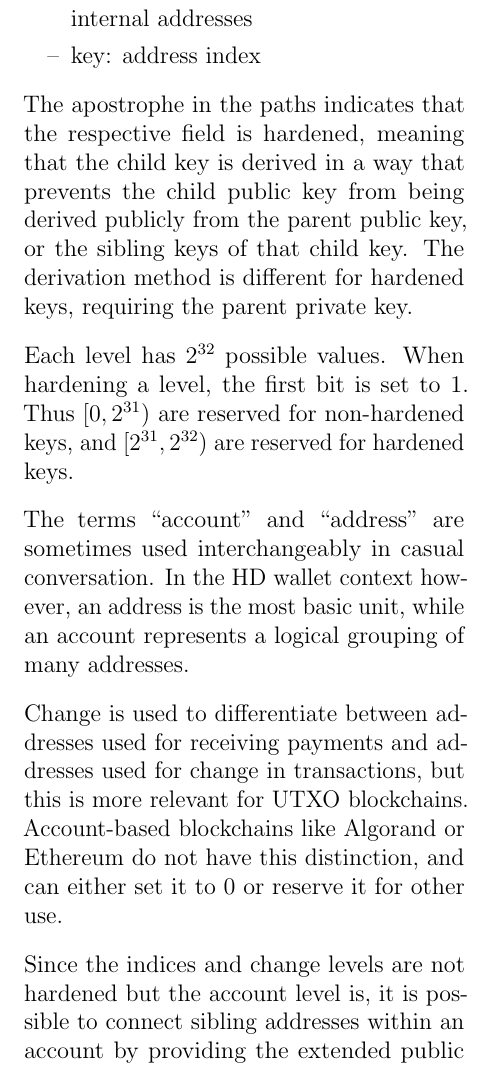
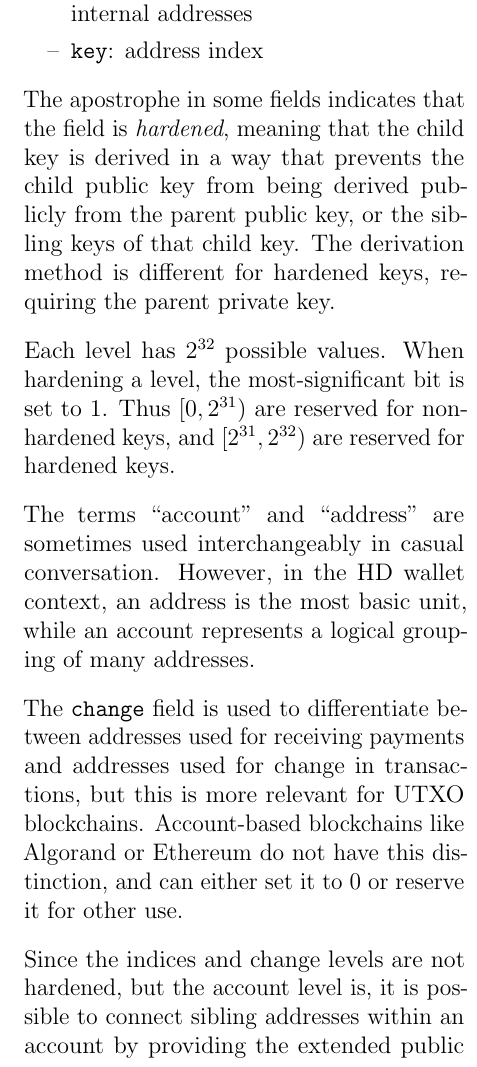
Before and after one commit to algorandfoundation/bip32-ed25519-addendum, a LaTeX paper (paper.tex): part of one column of page 2 of 8, cut so that both start at the same text. Compiled offline with pdfLaTeX.

Commit message:
clean up description and typesetting of derivation and fields

```diff
--- a/paper.tex
+++ b/paper.tex
@@ -77,2 +74,0 @@ $m / \text{purpose}' / \text{coin\_type}' / \text{account}' / \text{change} / \t
-  \item change: 0 for external addresses, 1 for internal addresses
-  \item key: address index
@@ -79,22 +79,33 @@ $m / \text{purpose}' / \text{coin\_type}' / \text{account}' / \text{change} / \t
+  \item \verb=change=: 0 for external addresses, 1 for internal addresses
+  \item \verb=key=: address index
 \end{itemize}
 
-The apostrophe in the paths indicates that the respective field is hardened, meaning that the child key is derived in a way that prevents the child public key from being derived publicly from the parent public key, or the sibling keys of that child key. The derivation method is different for hardened keys, requiring the parent private key.
+The apostrophe in some fields indicates that the field is \emph{hardened}, meaning that the child key is derived in a way that prevents the child public key from being derived publicly from the parent public key, or the sibling keys of that child key.
+The derivation method is different for hardened keys, requiring the parent private key.
 
-Each level has $2^{32}$ possible values. When hardening a level, the first bit is set to 1. Thus $[0, 2^{31})$ are reserved for non-hardened keys, and $[2^{31}, 2^{32})$ are reserved for hardened keys.
+Each level has $2^{32}$ possible values.
+When hardening a level, the most-significant bit is set to 1.
+Thus $[0, 2^{31})$ are reserved for non-hardened keys, and $[2^{31}, 2^{32})$ are reserved for hardened keys.
 
-The terms ``account'' and ``address'' are sometimes used interchangeably in casual conversation. In the HD wallet context however, an address is the most basic unit, while an account represents a logical grouping of many addresses.
+The terms ``account'' and ``address'' are sometimes used interchangeably in casual conversation.
+However, in the HD wallet context, an address is the most basic unit, while an account represents a logical grouping of many addresses.
 
-Change is used to differentiate between addresses used for receiving payments and addresses used for change in transactions, but this is more relevant for UTXO blockchains. Account-based blockchains like Algorand or Ethereum do not have this distinction, and can either set it to 0 or reserve it for other use.
+The \verb=change= field is used to differentiate between addresses used for receiving payments and addresses used for change in transactions, but this is more relevant for UTXO blockchains.
+Account-based blockchains like Algorand or Ethereum do not have this distinction, and can either set it to 0 or reserve it for other use.
 
-Since the indices and change levels are not hardened but the account level is, it is possible to connect sibling addresses within an account by providing the extended public key produced at the account level. However, different accounts cannot be connected with each other should the extended public key at the coin\_type level be leaked. Similarly, hardening at the coin\_type level means that keys derived for one blockchain cannot be connected to keys derived for another blockchain.
+Since the indices and change levels are not hardened, but the account level is, it is possible to connect sibling addresses within an account by providing the extended public key produced at the account level.
+However, different accounts cannot be connected with each other should the extended public key at the \verb=coin_type= level be leaked.
+Similarly, hardening at the \verb=coin_type= level means that keys derived for one blockchain cannot be connected to keys derived for another blockchain.
 
 This class of wallets is known as Hierarchical Deterministic Wallets, or HD Wallets for short.
 
 Other derivation schemes exist as well, such as BIP49~\cite{BIP49} for P2SH nested SegWit addresses, and BIP84~\cite{BIP84} for native SegWit addresses. ZIP32~\cite{ZIP32}, a variant used by ZCash for their shielded addresses, does away with the change field completely.
 
-A complementary set of standards called SatoshiLab Improvement Protocols (SLIP) also exist, maintained by SatoshiLab (the creators of the Trezor hardware wallet) and come up in the context of BIP32 wallets. For example, SLIP10~\cite{SLIP10} or SLIP23~\cite{SLIP23}. SLIP44~\cite{BIP44} extended BIP44 to assign $\text{coin\_type}$ values for blockchains other than Bitcoin mainnet and testnet, e.g. $\text{283}'$ for Algorand.
+A complementary set of standards called SatoshiLab Improvement Protocols (SLIP) also exist, maintained by SatoshiLab (the creators of the Trezor hardware wallet) and come up in the context of BIP32 wallets.
+For example, SLIP10~\cite{SLIP10} or SLIP23~\cite{SLIP23}.
+SLIP44~\cite{BIP44} extended BIP44 to assign \verb=coin_type= values for blockchains other than Bitcoin mainnet and testnet, e.g. \verb=283'= for Algorand.
 
-Note that all of the schemes listed above rely on 5 or fewer levels of derivation.
+Note that all of the schemes listed above rely on five or fewer levels of derivation.
 
 \subsection{Elliptic curves and their key spaces}
 \label{subsec:elliptic_curves_and_their_key_spaces}
```
Also changed, not shown: paper.tex (14 more changed lines).
